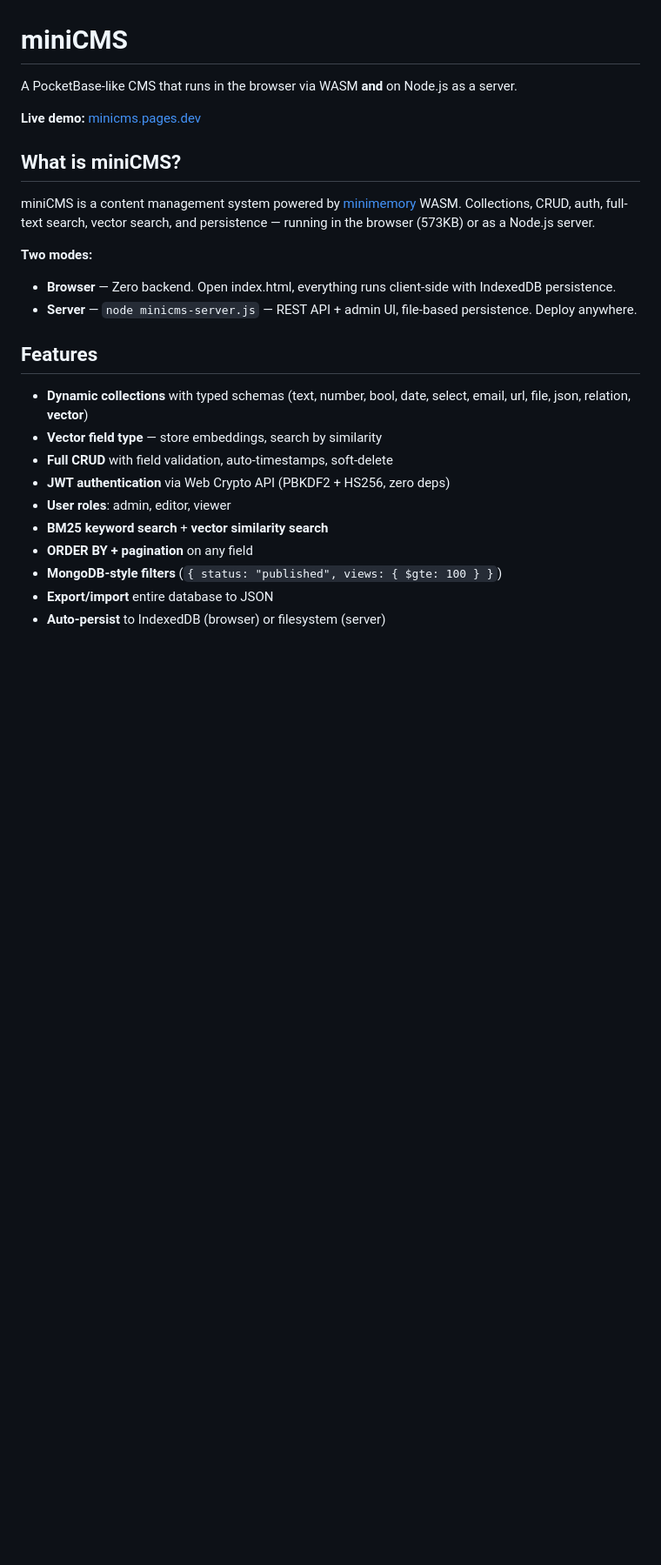
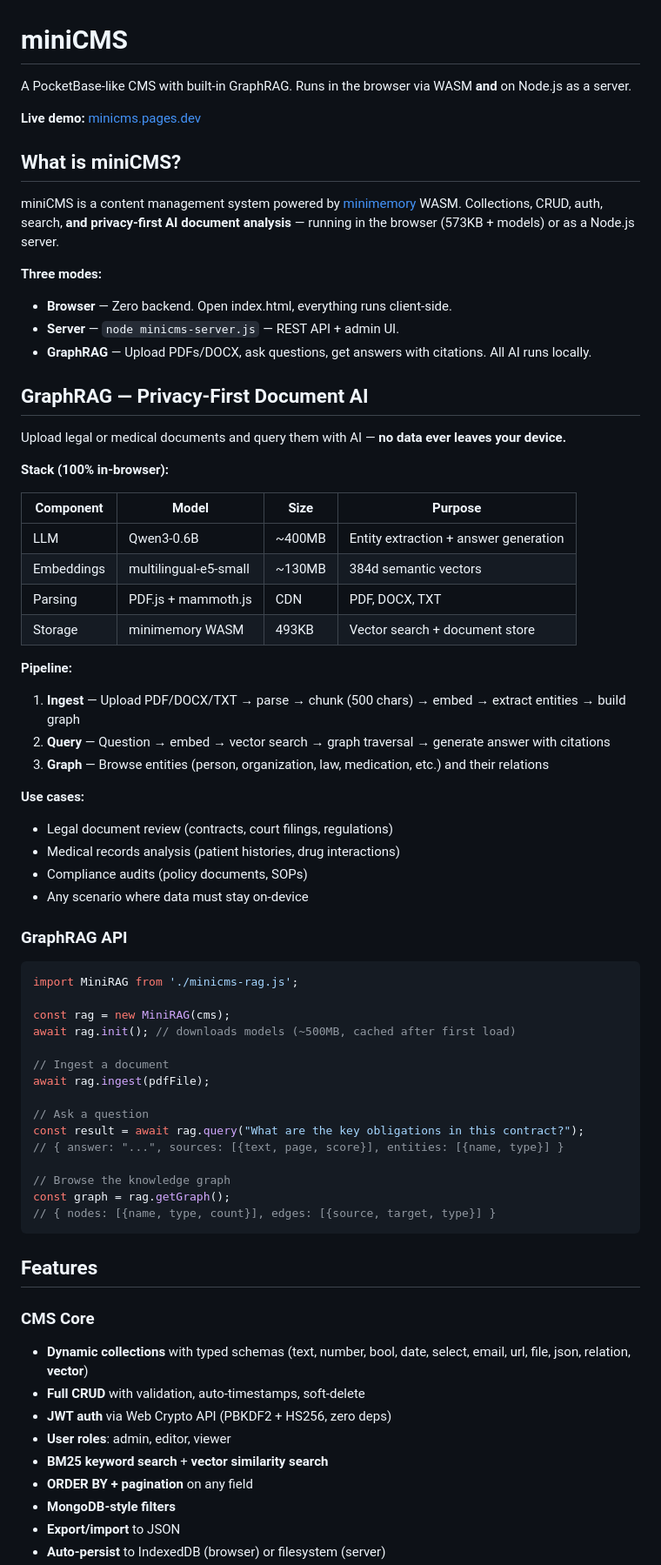
Before and after one commit to MauricioPerera/minicms, a Markdown page: README.md, the part around one of its changes. Shown at 87% size. GitHub-like rendering; blank space fills up the shorter version.

````diff
--- a/README.md
+++ b/README.md
@@ -1,26 +1,71 @@
 # miniCMS
 
-A PocketBase-like CMS that runs in the browser via WASM **and** on Node.js as a server.
+A PocketBase-like CMS with built-in GraphRAG. Runs in the browser via WASM **and** on Node.js as a server.
 
 **Live demo:** [minicms.pages.dev](https://minicms.pages.dev)
 
 ## What is miniCMS?
 
-miniCMS is a content management system powered by [minimemory](https://www.npmjs.com/package/@rckflr/minimemory) WASM. Collections, CRUD, auth, full-text search, vector search, and persistence — running in the browser (573KB) or as a Node.js server.
+miniCMS is a content management system powered by [minimemory](https://www.npmjs.com/package/@rckflr/minimemory) WASM. Collections, CRUD, auth, search, **and privacy-first AI document analysis** — running in the browser (573KB + models) or as a Node.js server.
 
-**Two modes:**
-- **Browser** — Zero backend. Open index.html, everything runs client-side with IndexedDB persistence.
-- **Server** — `node minicms-server.js` — REST API + admin UI, file-based persistence. Deploy anywhere.
+**Three modes:**
+- **Browser** — Zero backend. Open index.html, everything runs client-side.
+- **Server** — `node minicms-server.js` — REST API + admin UI.
+- **GraphRAG** — Upload PDFs/DOCX, ask questions, get answers with citations. All AI runs locally.
+
+## GraphRAG — Privacy-First Document AI
+
+Upload legal or medical documents and query them with AI — **no data ever leaves your device.**
+
+**Stack (100% in-browser):**
+
+| Component | Model | Size | Purpose |
+|-----------|-------|------|---------|
+| LLM | Qwen3-0.6B | ~400MB | Entity extraction + answer generation |
+| Embeddings | multilingual-e5-small | ~130MB | 384d semantic vectors |
+| Parsing | PDF.js + mammoth.js | CDN | PDF, DOCX, TXT |
+| Storage | minimemory WASM | 493KB | Vector search + document store |
+
+**Pipeline:**
+1. **Ingest** — Upload PDF/DOCX/TXT → parse → chunk (500 chars) → embed → extract entities → build graph
+2. **Query** — Question → embed → vector search → graph traversal → generate answer with citations
+3. **Graph** — Browse entities (person, organization, law, medication, etc.) and their relations
+
+**Use cases:**
+- Legal document review (contracts, court filings, regulations)
+- Medical records analysis (patient histories, drug interactions)
+- Compliance audits (policy documents, SOPs)
+- Any scenario where data must stay on-device
+
+### GraphRAG API
+
+```js
+import MiniRAG from './minicms-rag.js';
+
+const rag = new MiniRAG(cms);
+await rag.init(); // downloads models (~500MB, cached after first load)
+
+// Ingest a document
+await rag.ingest(pdfFile);
+
+// Ask a question
+const result = await rag.query("What are the key obligations in this contract?");
+// { answer: "...", sources: [{text, page, score}], entities: [{name, type}] }
+
+// Browse the knowledge graph
+const graph = rag.getGraph();
+// { nodes: [{name, type, count}], edges: [{source, target, type}] }
+```
 
 ## Features
 
+### CMS Core
 - **Dynamic collections** with typed schemas (text, number, bool, date, select, email, url, file, json, relation, **vector**)
-- **Vector field type** — store embeddings, search by similarity
-- **Full CRUD** with field validation, auto-timestamps, soft-delete
-- **JWT authentication** via Web Crypto API (PBKDF2 + HS256, zero deps)
+- **Full CRUD** with validation, auto-timestamps, soft-delete
+- **JWT auth** via Web Crypto API (PBKDF2 + HS256, zero deps)
 - **User roles**: admin, editor, viewer
 - **BM25 keyword search** + **vector similarity search**
 - **ORDER BY + pagination** on any field
-- **MongoDB-style filters** (`{ status: "published", views: { $gte: 100 } }`)
-- **Export/import** entire database to JSON
+- **MongoDB-style filters**
+- **Export/import** to JSON
 - **Auto-persist** to IndexedDB (browser) or filesystem (server)
````
Also changed, not shown: other parts of README.md (+46 -133 lines).
